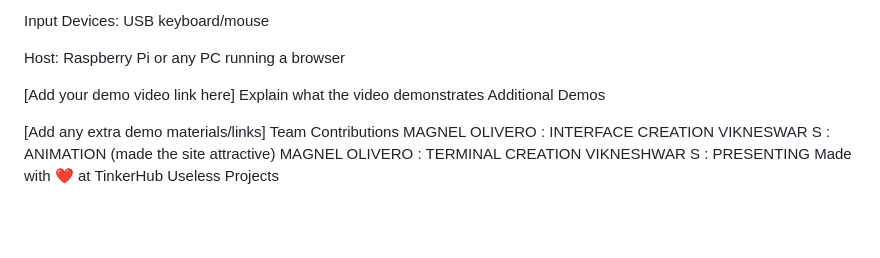
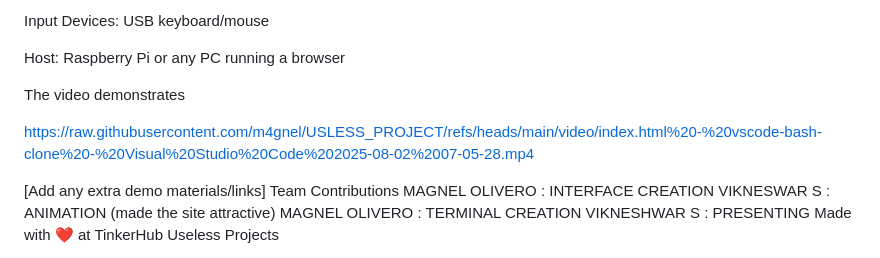
Before and after one commit to m4gnel/USLESS_PROJECT, a Markdown page: README.md, the part around one of its changes. Rendered like a GitHub page; blank space fills up the shorter version.

```diff
--- a/README.md
+++ b/README.md
@@ -117,9 +117,9 @@ Input Devices: USB keyboard/mouse
 
 Host: Raspberry Pi or any PC running a browser
 
-[Add your demo video link here] Explain what the video demonstrates
-Additional Demos
+The video demonstrates
 
+https://raw.githubusercontent.com/m4gnel/USLESS_PROJECT/refs/heads/main/video/index.html%20-%20vscode-bash-clone%20-%20Visual%20Studio%20Code%202025-08-02%2007-05-28.mp4
 
 
 [Add any extra demo materials/links]
```
Also changed, not shown: other parts of README.md (+1 -1 lines).
